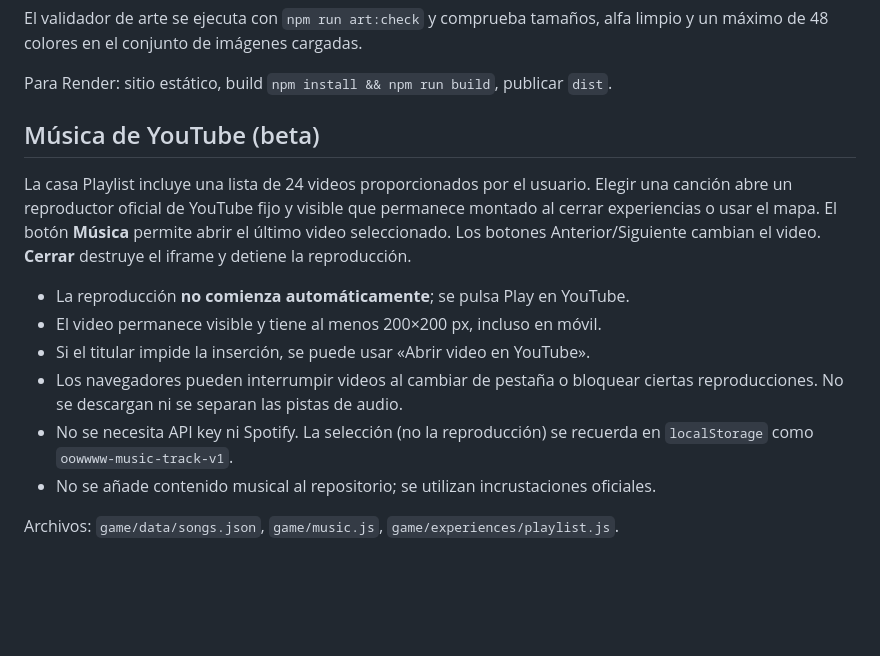
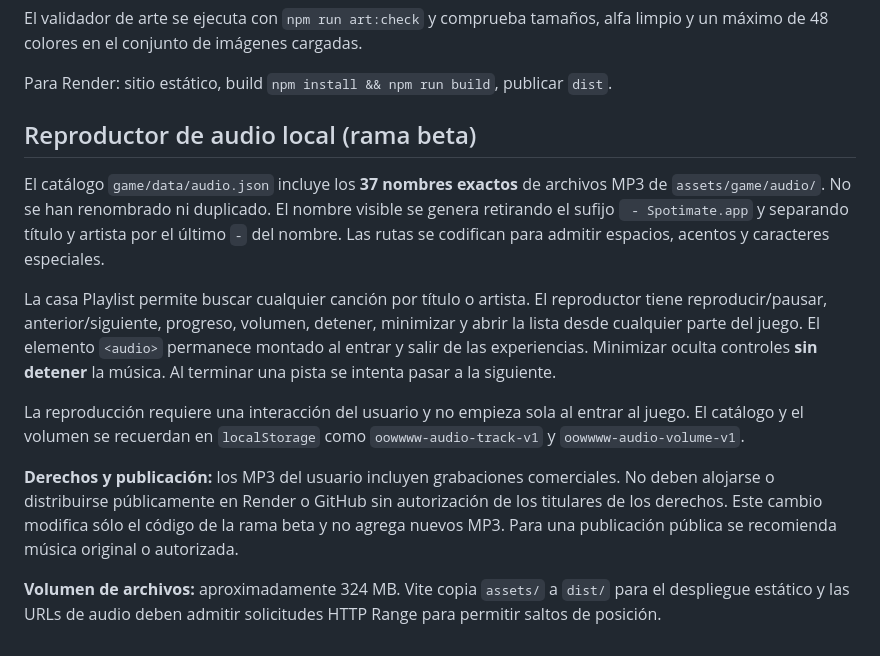
Before and after one commit to AMOaITZA/OOWWWW, a Markdown page: game/README.md, the part around the change. Drawn GitHub-style; blank space fills up the shorter version.

Commit message:
docs(audio): document MP3 player and publication restrictions

```diff
--- a/game/README.md
+++ b/game/README.md
@@ -106,21 +106,31 @@ alfa limpio y un máximo de 48 colores en el conjunto de imágenes cargadas.
 
 Para Render: sitio estático, build `npm install && npm run build`, publicar `dist`.
 
-## Música de YouTube (beta)
+## Reproductor de audio local (rama beta)
 
-La casa Playlist incluye una lista de 24 videos proporcionados por el usuario.
-Elegir una canción abre un reproductor oficial de YouTube fijo y visible que
-permanece montado al cerrar experiencias o usar el mapa. El botón **Música**
-permite abrir el último video seleccionado. Los botones Anterior/Siguiente
-cambian el video. **Cerrar** destruye el iframe y detiene la reproducción.
+El catálogo `game/data/audio.json` incluye los **37 nombres exactos** de archivos
+MP3 de `assets/game/audio/`. No se han renombrado ni duplicado. El nombre
+visible se genera retirando el sufijo ` - Spotimate.app` y separando título
+y artista por el último ` - ` del nombre. Las rutas se codifican para admitir
+espacios, acentos y caracteres especiales.
 
-- La reproducción **no comienza automáticamente**; se pulsa Play en YouTube.
-- El video permanece visible y tiene al menos 200×200 px, incluso en móvil.
-- Si el titular impide la inserción, se puede usar «Abrir video en YouTube».
-- Los navegadores pueden interrumpir videos al cambiar de pestaña o bloquear
-  ciertas reproducciones. No se descargan ni se separan las pistas de audio.
-- No se necesita API key ni Spotify. La selección (no la reproducción) se recuerda
-  en `localStorage` como `oowwww-music-track-v1`.
-- No se añade contenido musical al repositorio; se utilizan incrustaciones oficiales.
+La casa Playlist permite buscar cualquier canción por título o artista.
+El reproductor tiene reproducir/pausar, anterior/siguiente, progreso,
+volumen, detener, minimizar y abrir la lista desde cualquier parte del juego.
+El elemento `<audio>` permanece montado al entrar y salir de las experiencias.
+Minimizar oculta controles **sin detener** la música. Al terminar una
+pista se intenta pasar a la siguiente.
 
-Archivos: `game/data/songs.json`, `game/music.js`, `game/experiences/playlist.js`.
+La reproducción requiere una interacción del usuario y no empieza sola
+al entrar al juego. El catálogo y el volumen se recuerdan en `localStorage`
+como `oowwww-audio-track-v1` y `oowwww-audio-volume-v1`.
+
+**Derechos y publicación:** los MP3 del usuario incluyen grabaciones
+comerciales. No deben alojarse o distribuirse públicamente en Render o
+GitHub sin autorización de los titulares de los derechos. Este cambio
+modifica sólo el código de la rama beta y no agrega nuevos MP3. Para
+una publicación pública se recomienda música original o autorizada.
+
+**Volumen de archivos:** aproximadamente 324 MB. Vite copia
+`assets/` a `dist/` para el despliegue estático y las URLs de audio
+deben admitir solicitudes HTTP Range para permitir saltos de posición.
```
